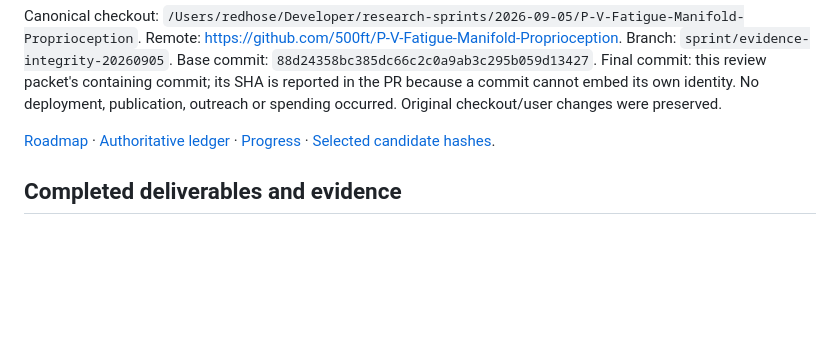
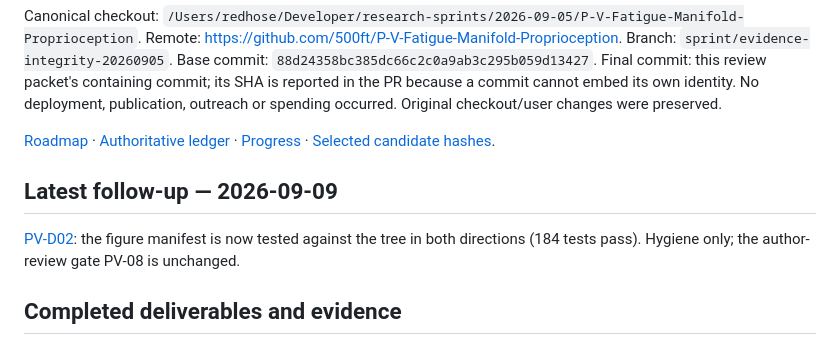
Before and after one commit to 500ft/P-V-Fatigue-Manifold-Proprioception, a Markdown page: docs/REVIEW_READY.md, the part around the change. GitHub-like rendering; blank space fills up the shorter version.

Commit message:
docs: REVIEW_READY follow-up note for PV-D02

```diff
--- a/docs/REVIEW_READY.md
+++ b/docs/REVIEW_READY.md
@@ -13,6 +13,10 @@ outreach or spending occurred. Original checkout/user changes were preserved.
 
 [Roadmap](SPRINT_ROADMAP.md) · [Authoritative ledger](SPRINT_TASKS.csv) ·
 [Progress](SPRINT_PROGRESS.md) · [Selected candidate hashes](../evidence/sprint-2026-09-05/candidate.json).
+
+## Latest follow-up — 2026-09-09
+
+[PV-D02](../evidence/task-2026-09-09/README.md): the figure manifest is now tested against the tree in both directions (184 tests pass). Hygiene only; the author-review gate PV-08 is unchanged.
 
 ## Completed deliverables and evidence
 
```
